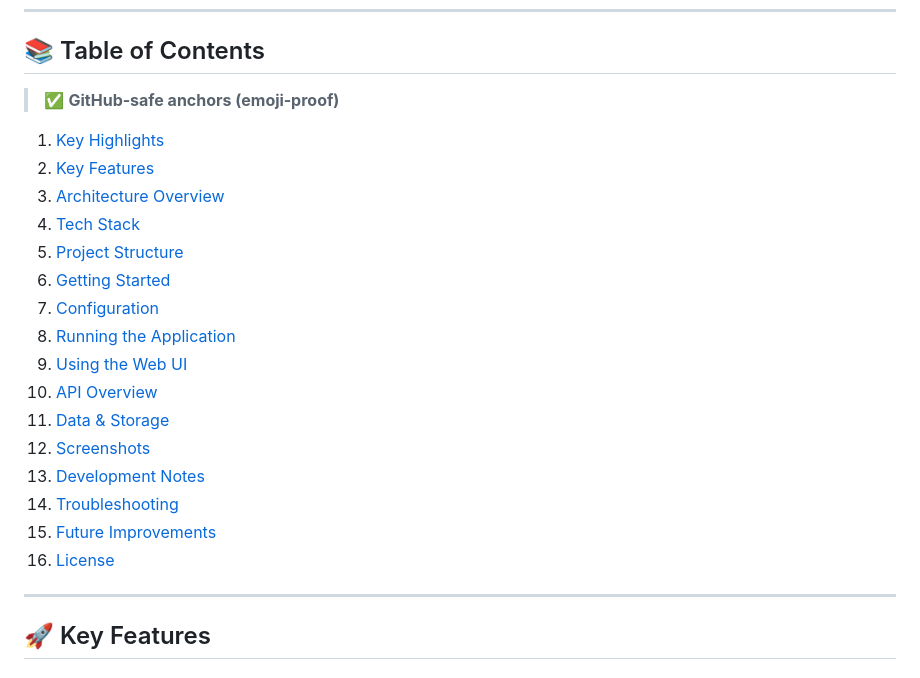
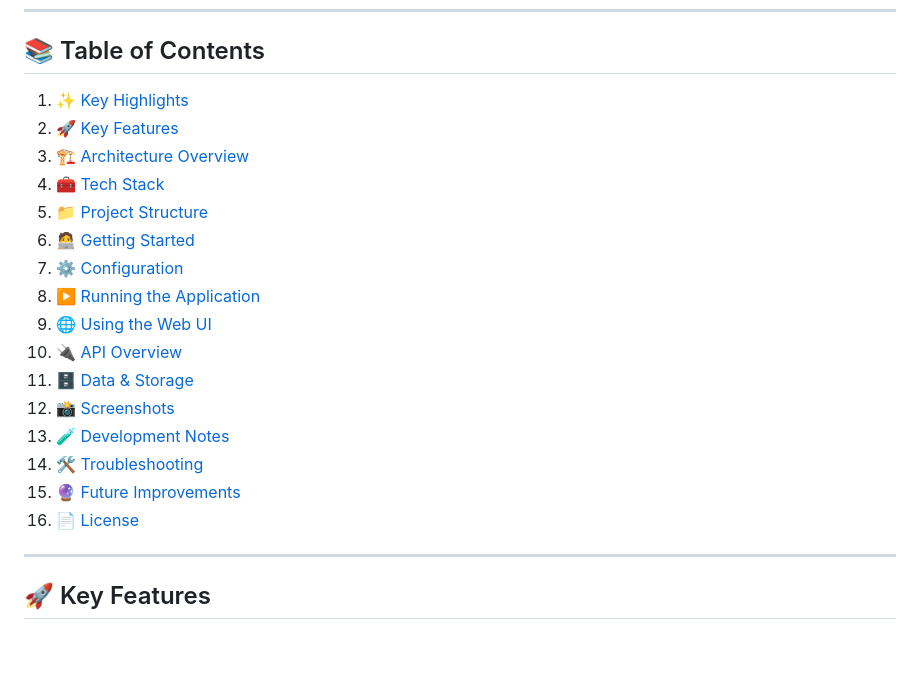
Before and after one commit to sam-eer31/FeedBack_Analyzer, a Markdown page: README.md, the part around the change. Drawn GitHub-style; blank space fills up the shorter version.

```diff
--- a/README.md
+++ b/README.md
@@ -28,24 +28,22 @@ It lets you upload feedback files (CSV, JSON, TXT), runs **local transformer-bas
 
 ## 📚 Table of Contents
 
-> ✅ **GitHub‑safe anchors (emoji‑proof)**
-
-1. [Key Highlights](#key-highlights)
-2. [Key Features](#key-features)
-3. [Architecture Overview](#architecture-overview)
-4. [Tech Stack](#tech-stack)
-5. [Project Structure](#project-structure)
-6. [Getting Started](#getting-started)
-7. [Configuration](#configuration)
-8. [Running the Application](#running-the-application)
-9. [Using the Web UI](#using-the-web-ui)
-10. [API Overview](#api-overview)
-11. [Data & Storage](#data--storage)
-12. [Screenshots](#screenshots)
-13. [Development Notes](#development-notes)
-14. [Troubleshooting](#troubleshooting)
-15. [Future Improvements](#future-improvements)
-16. [License](#license)
+1. ✨ [Key Highlights](#key-highlights)
+2. 🚀 [Key Features](#key-features)
+3. 🏗 [Architecture Overview](#architecture-overview)
+4. 🧰 [Tech Stack](#tech-stack)
+5. 📁 [Project Structure](#project-structure)
+6. 🧑‍💻 [Getting Started](#getting-started)
+7. ⚙️ [Configuration](#configuration)
+8. ▶️ [Running the Application](#running-the-application)
+9. 🌐 [Using the Web UI](#using-the-web-ui)
+10. 🔌 [API Overview](#api-overview)
+11. 🗄 [Data & Storage](#data--storage)
+12. 📸 [Screenshots](#screenshots)
+13. 🧪 [Development Notes](#development-notes)
+14. 🛠 [Troubleshooting](#troubleshooting)
+15. 🔮 [Future Improvements](#future-improvements)
+16. 📄 [License](#license)
 
 ---
 
```
